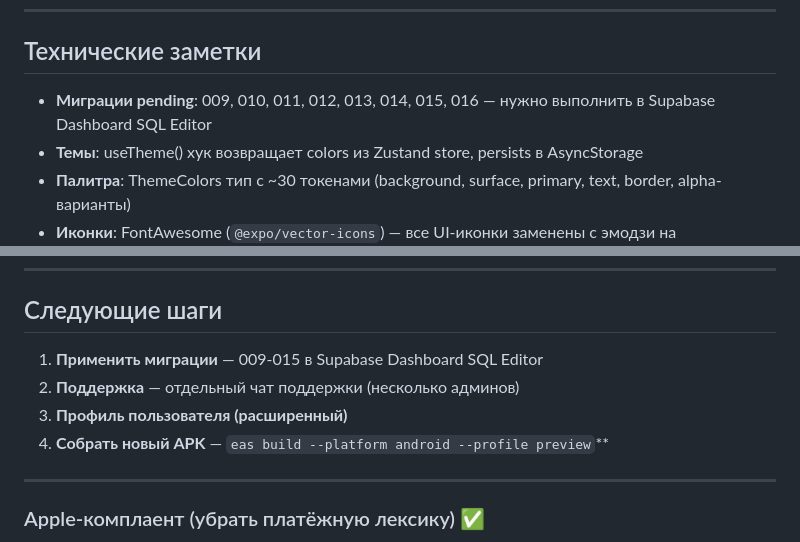
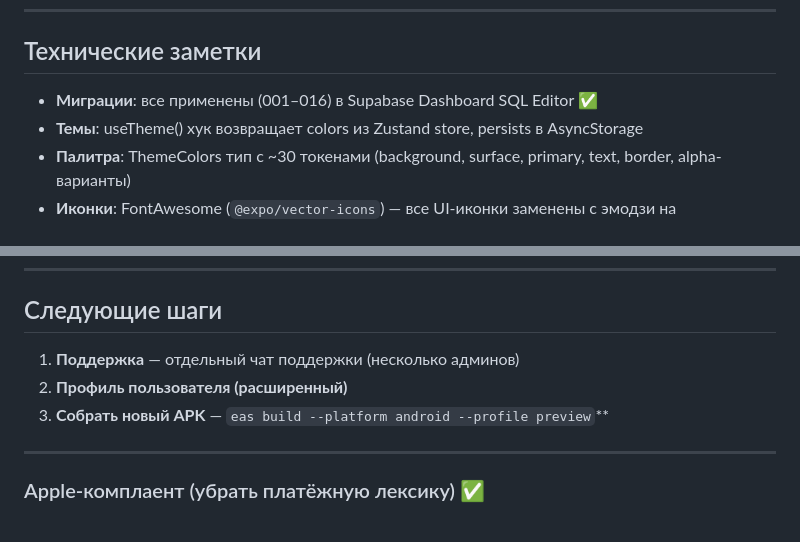
Before and after one commit to Valentin89417/pulsera_app, a Markdown page: docs/progress.md, 2 parts joined by grey strips. GitHub-like rendering.

Commit message:
docs: коммиты на русском в правилах + все миграции применены
- AGENTS.md: правило — сообщения коммитов на русском (conventional commits)
- progress.md: миграции 001–016 применены в Supabase, убран пункт из следующих шагов

```diff
--- a/docs/progress.md
+++ b/docs/progress.md
@@ -170,7 +170,7 @@
 ---
 
 ## Технические заметки
-- **Миграции pending**: 009, 010, 011, 012, 013, 014, 015, 016 — нужно выполнить в Supabase Dashboard SQL Editor
+- **Миграции**: все применены (001–016) в Supabase Dashboard SQL Editor ✅
 - **Темы**: useTheme() хук возвращает colors из Zustand store, persists в AsyncStorage
 - **Палитра**: ThemeColors тип с ~30 токенами (background, surface, primary, text, border, alpha-варианты)
 - **Иконки**: FontAwesome (`@expo/vector-icons`) — все UI-иконки заменены с эмодзи на FontAwesome
@@ -489,10 +489,9 @@
 ---
 
 ## Следующие шаги
-1. **Применить миграции** — 009-015 в Supabase Dashboard SQL Editor
-2. **Поддержка** — отдельный чат поддержки (несколько админов)
-3. **Профиль пользователя (расширенный)**
-4. **Собрать новый APK** — `eas build --platform android --profile preview`**
+1. **Поддержка** — отдельный чат поддержки (несколько админов)
+2. **Профиль пользователя (расширенный)**
+3. **Собрать новый APK** — `eas build --platform android --profile preview`**
 
 ---
 
```
Also changed, not shown: other parts of docs/progress.md (+1 -1 lines), AGENTS.md (+1 -0 lines).
